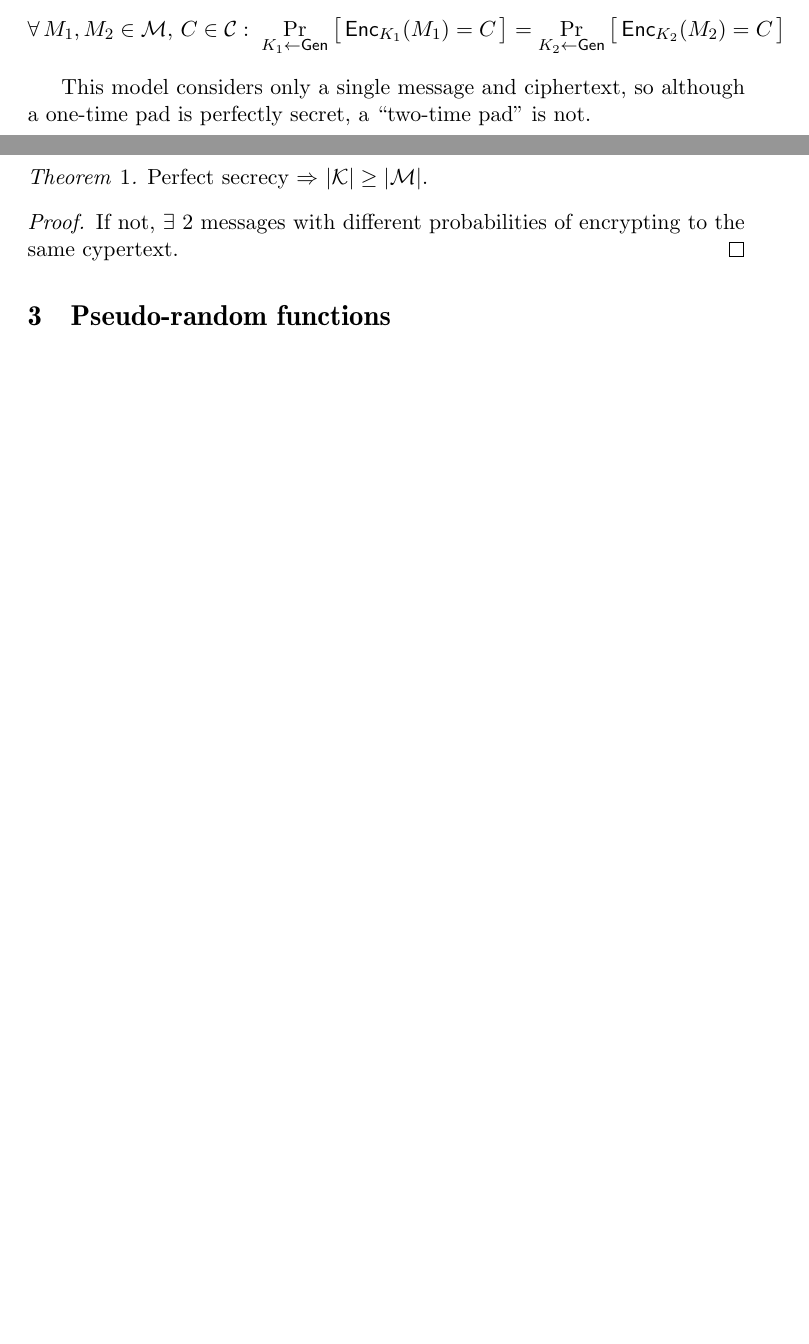
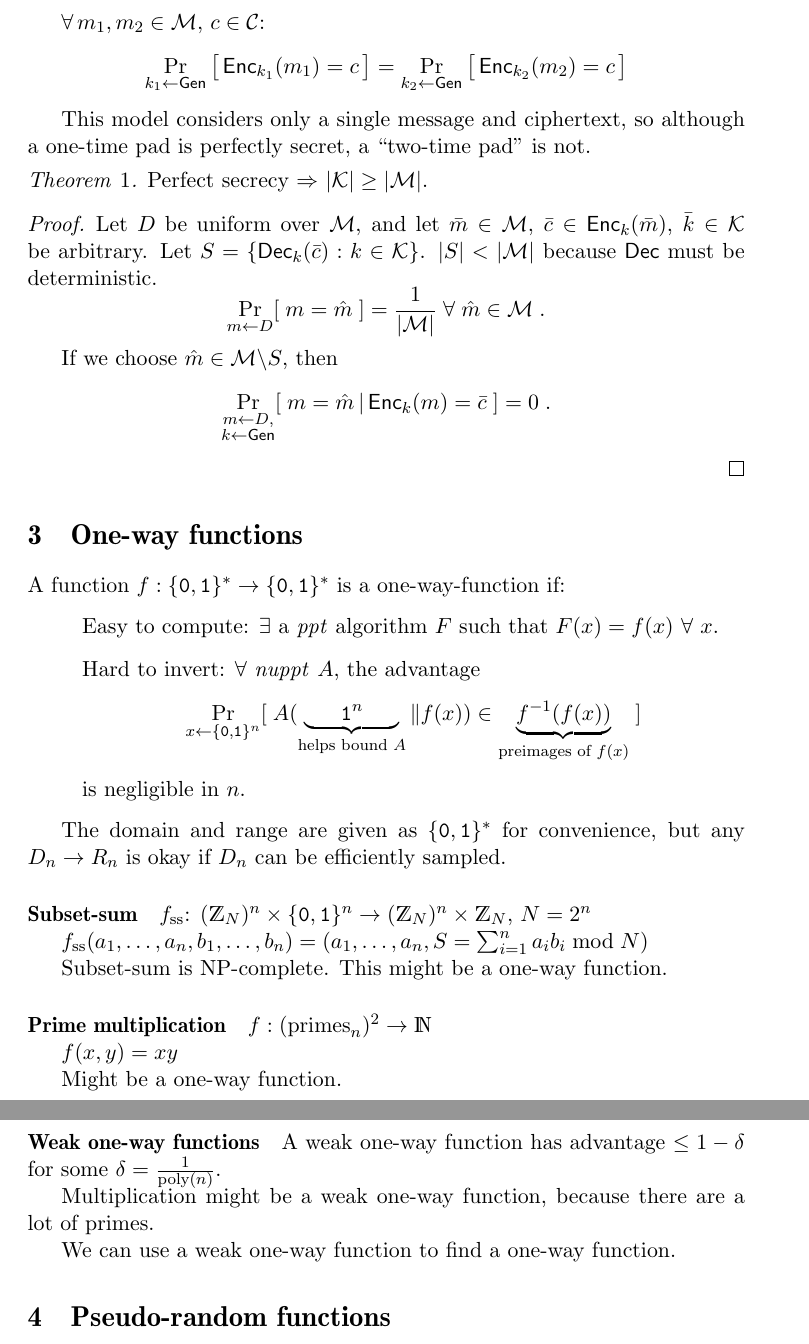
Before and after one commit to chris-martin/crypto-notes, a LaTeX document (crypto.tex): two parts of pages 1 and 2 of 14 before the commit and two parts of pages 2 and 3 of 15 after it, joined at a grey line, cut so that both start at the same text, the shorter picture padded with empty space. Compiled offline with pdfLaTeX.

Commit message:
Start of cs 7560

```diff
--- a/crypto.tex
+++ b/crypto.tex
@@ -1,6 +1,6 @@
 \documentclass[11pt]{article}
 \date{}
-\title{Notes from CS 6260 (Applied Cryptography)\\Georgia Tech, Fall 2012}
+\title{Cryptography notes\\CS 6260 (Fall 2012) and CS 7560 (Spring 2013)}
 \author{Christopher Martin\\{\tt chris.martin@gatech.edu}}
 
 \usepackage{hyperref,graphicx,wrapfig,caption,subcaption,multirow}
@@ -35,6 +35,7 @@
 \newcommand{\abs}[1]{{\ensuremath{\left\vert#1\right\vert}}}
 
 \newcommand{\ZZ}{\ensuremath{\mathds{Z}}}
+\newcommand{\N}{\ensuremath{\mathds{N}}}
 \newcommand{\QR}{\ensuremath{\mathds{QR}}}
 \newcommand{\I}{\ensuremath{\mathds{1}}}
 \newcommand{\divides}{\mid}
@@ -43,6 +44,11 @@
 \renewcommand{\AE}{\text{AE}}
 \newcommand{\Adv}{\text{Adv}}
 \newcommand{\indcpa}{\text{indcpa}}
+\newcommand{\K}{\ensuremath{\mathcal{K}}}
+\newcommand{\M}{\ensuremath{\mathcal{M}}}
+\newcommand{\C}{\ensuremath{\mathcal{C}}}
+\newcommand{\ppt}{\textit{ppt}}
+\newcommand{\nuppt}{\textit{nuppt}}
 
 \theoremstyle{remark}
 \newtheorem{thm}{Theorem}
@@ -80,20 +89,64 @@ iff the ciphertext reveals no additional information about the message.
 \paragraph{Perfect secrecy}
 A scheme is perfectly secret iff the distributions of ciphertexts for any
 two messages are identical.
-\[\forall\, M_1, M_2 \in \mathcal{M},\, C \in \mathcal{C}:\;
-  \Pr_{K_1\leftarrow\Gen} \big[\, \Enc_{K_1}(M_1) = C \,\big]
-= \Pr_{K_2\leftarrow\Gen} \big[\, \Enc_{K_2}(M_2) = C \,\big] \]
+
+$\forall\, m_1, m_2 \in \M,\, c \in \C$:
+\[ \Pr_{k_1\gets\Gen} \big[\, \Enc_{k_1}(m_1) = c \,\big]
+ = \Pr_{k_2\gets\Gen} \big[\, \Enc_{k_2}(m_2) = c \,\big] \]
 
 This model considers only a single message and ciphertext,
 so although a one-time pad is perfectly secret, a ``two-time pad'' is not.
 
 \begin{thm}
-Perfect secrecy $\Rightarrow$ $|\mathcal{K}| \ge |\mathcal{M}|$.
+Perfect secrecy $\Rightarrow$ $\abs{\K} \ge \abs{\M}$.
 \begin{proof}
-If not, $\exists$ $2$ messages with different probabilities
-of encrypting to the same cypertext.
+Let $D$ be uniform over $\M$, and
+let $\bar{m} \in \M$, $\bar{c} \in \Enc_k(\bar{m})$, $\bar{k}\in \K$ be arbitrary.
+Let $S = \{ \Dec_k(\bar{c}) : k \in \K \}$.
+$\abs{S} < \abs{\M}$ because $\Dec$ must be deterministic.
+\[ \Pr_{m \gets D}[\;m = \hat{m}\;] = \frac{1}{\abs{\M}} \; \forall \; \hat{m} \in \M \; \text{.} \]
+
+If we choose $\hat{m} \in \M\backslash S$, then
+\[ \Pr_{\substack{m\gets D,\\k \gets \Gen}}[\; m = \hat{m} \,\vert\, \Enc_k(m) = \bar{c}\;] = 0 \; \text{.} \]
 \end{proof}
 \end{thm}
+
+\section{One-way functions}
+
+A function $f: \bit^* \rightarrow \bit^*$ is a one-way-function if:
+\begin{itemize}
+\item Easy to compute: $\exists$ a \ppt{} algorithm $F$ such that $F(x) = f(x)$ $\forall$ $x$.
+\item Hard to invert: $\forall$ \nuppt{} $A$, the advantage
+  \[ \Pr_{x\gets \bit^n}[\;
+     A(\underbrace{\;\;\;\;\;\;\texttt{1}^n\;\;\;\;\;\;}_{\text{helps bound $A$}} \Vert f(x))
+     \in \underbrace{f^{-1}(f(x))}_{\text{preimages of $f(x)$}}
+  \;] \] is negligible in $n$.
+\end{itemize}
+
+The domain and range are given as $\bit^*$ for convenience,
+but any $D_n \rightarrow R_n$ is okay if $D_n$ can be efficiently sampled.
+
+\paragraph{Subset-sum}
+$f_{\text{ss}}$: $(\ZZ_N)^n \times \bit^n \rightarrow (\ZZ_N)^n \times \ZZ_N$, $N = 2^n$
+
+$f_{\text{ss}}(a_1, \ldots, a_n, b_1, \ldots, b_n) = (a_1, \ldots, a_n, S = \sum_{i=1}^n a_i b_i \bmod N)$
+
+Subset-sum is NP-complete. This might be a one-way function.
+
+\paragraph{Prime multiplication}
+$f : (\text{primes}_n)^2 \rightarrow \N$
+
+$f(x,y) = xy$
+
+Might be a one-way function.
+
+\paragraph{Weak one-way functions}
+
+A weak one-way function has advantage $\le 1-\delta$ for some $\delta = \frac{1}{\text{poly}(n)}$.
+
+Multiplication might be a weak one-way function, because there are a lot of primes.
+
+We can use a weak one-way function to find a one-way function.
 
 \section{Pseudo-random functions}
 
```
Also changed, not shown: crypto.tex (29 more changed lines).
